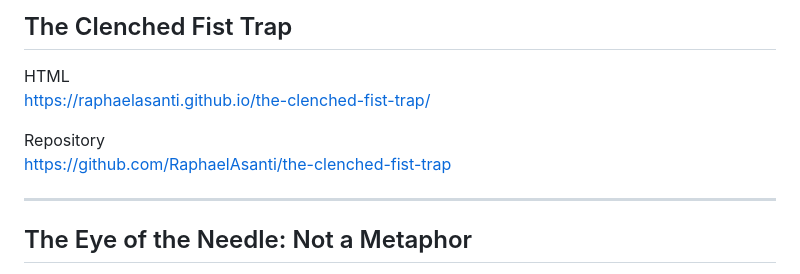
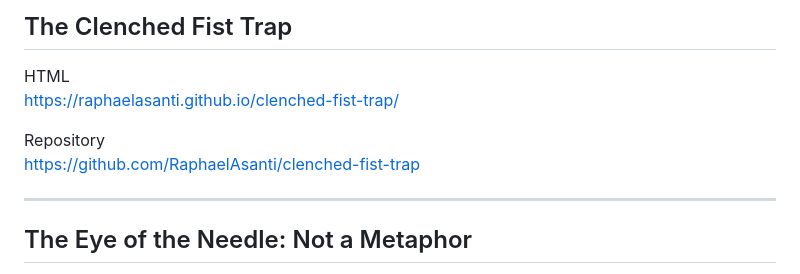
Before and after one commit to RaphaelAsanti/raphaelasanti.github.io, a Markdown page: README.md, the part around the change. GitHub-like rendering.

Commit message:
Fix links for Clenched Fist Trap
Updated URLs for the Clenched Fist Trap section.

```diff
--- a/README.md
+++ b/README.md
@@ -53,10 +53,10 @@ https://github.com/RaphaelAsanti/thamud-and-the-camel-of-god
 
 ## The Clenched Fist Trap
 HTML
-https://raphaelasanti.github.io/the-clenched-fist-trap/
+https://raphaelasanti.github.io/clenched-fist-trap/
 
 Repository
-https://github.com/RaphaelAsanti/the-clenched-fist-trap
+https://github.com/RaphaelAsanti/clenched-fist-trap
 
 ---
 
```
